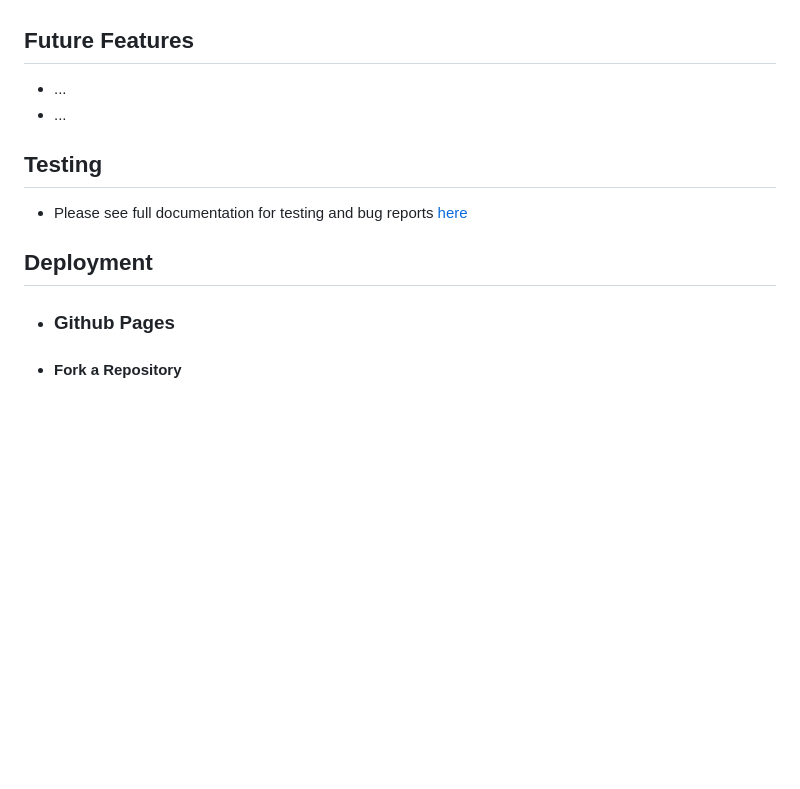
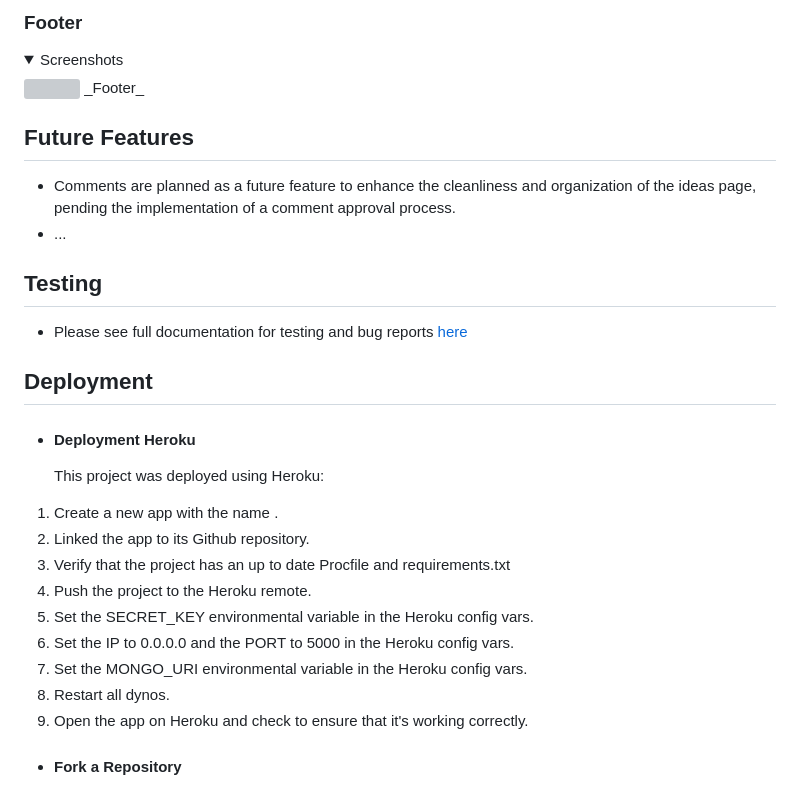
Before and after one commit to kpetrauskas92/team5-feb-hackathon, a Markdown page: README.md, the part around one of its changes. Drawn GitHub-style; folded sections open; blank space fills up the shorter version; grey boxes are pictures that could not be loaded.

```diff
--- a/README.md
+++ b/README.md
@@ -122,13 +155,31 @@ The following sites were discussed as inspiration.
+### Footer
+<details><summary>Screenshots</summary>
+
+<img src="docs/images/footer-ss.png">
+_Footer_
 
 ## Future Features
-- ...
+- Comments are planned as a future feature to enhance the cleanliness and organization of the ideas page, pending the implementation of a comment approval process.
 - ...
 
 ## Testing
 - Please see full documentation for testing and bug reports [here](testing.md)
 
 ## Deployment
-- ### Github Pages
+- #### Deployment Heroku
+
+    This project was deployed using Heroku:
+
+1. Create a new app with the name .
+2. Linked the app to its Github repository.
+3. Verify that the project has an up to date Procfile and requirements.txt
+4. Push the project to the Heroku remote.
+5. Set the SECRET_KEY environmental variable in the Heroku config vars.
+6. Set the IP to 0.0.0.0 and the PORT to 5000 in the Heroku config vars.
+7. Set the MONGO_URI environmental variable in the Heroku config vars.
+8. Restart all dynos.
+9. Open the app on Heroku and check to ensure that it's working correctly.
+
 
 - #### Fork a Repository
 1. Find the repository you want to fork
```
Also changed, not shown: other parts of README.md (+44 -11 lines).
